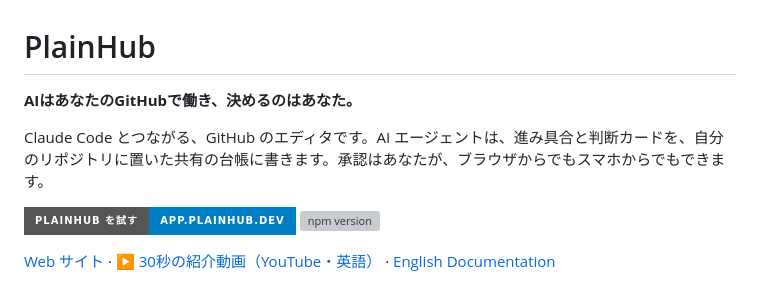
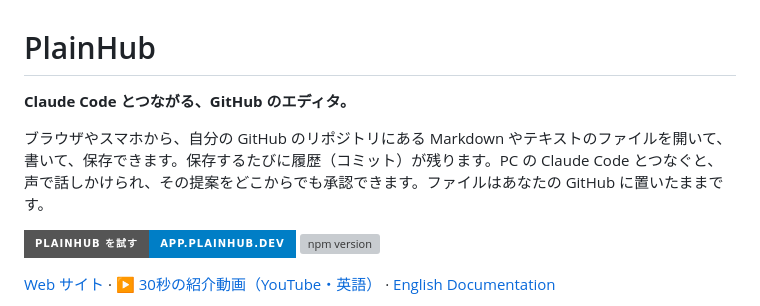
Before and after one commit to ricrio-inc/plainhub, a Markdown page: docs/ja/README.md, the part around the change. Rendered like a GitHub page; badges without logos; grey boxes are pictures that could not be loaded.

```diff
--- a/docs/ja/README.md
+++ b/docs/ja/README.md
@@ -1,8 +1,8 @@
 # PlainHub
 
-**AIはあなたのGitHubで働き、決めるのはあなた。**
+**Claude Code とつながる、GitHub のエディタ。**
 
-Claude Code とつながる、GitHub のエディタです。AI エージェントは、進み具合と判断カードを、自分のリポジトリに置いた共有の台帳に書きます。承認はあなたが、ブラウザからでもスマホからでもできます。
+ブラウザやスマホから、自分の GitHub のリポジトリにある Markdown やテキストのファイルを開いて、書いて、保存できます。保存するたびに履歴（コミット）が残ります。PC の Claude Code とつなぐと、声で話しかけられ、その提案をどこからでも承認できます。ファイルはあなたの GitHub に置いたままです。
 
 [![PlainHub を試す](https://img.shields.io/badge/PlainHub%20を試す-app.plainhub.dev-blue?style=for-the-badge)](https://app.plainhub.dev)
 [![npm version](https://img.shields.io/npm/v/plainhub)](https://www.npmjs.com/package/plainhub)
```
Also changed, not shown: README.md (+3 -3 lines).
